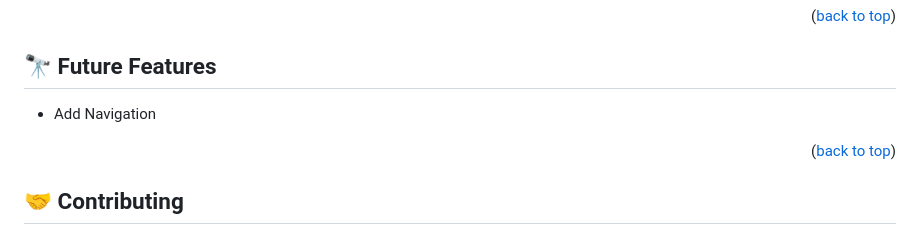
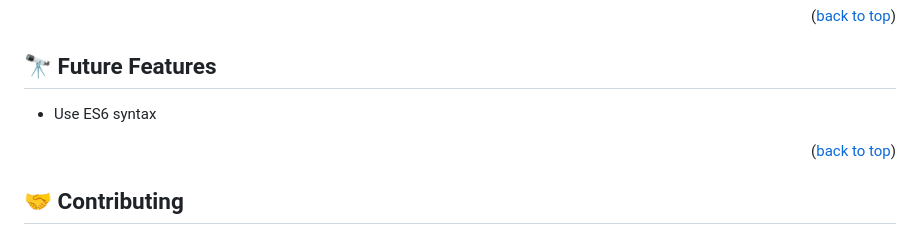
Before and after one commit to hansderly/awesome-books, a Markdown page: README.md, the part around the change. Drawn GitHub-style.

```diff
--- a/README.md
+++ b/README.md
@@ -182,7 +182,7 @@ Example:
 
 ## 🔭 Future Features <a name="future-features"></a>
 
--   Add Navigation
+-   Use ES6 syntax
 
 <p align="right">(<a href="#readme-top">back to top</a>)</p>
 
```
